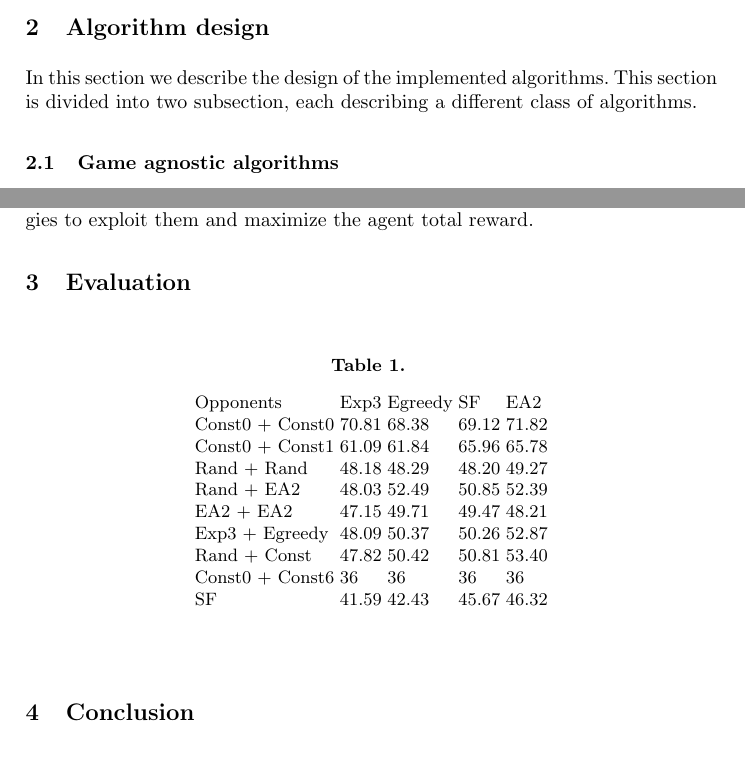
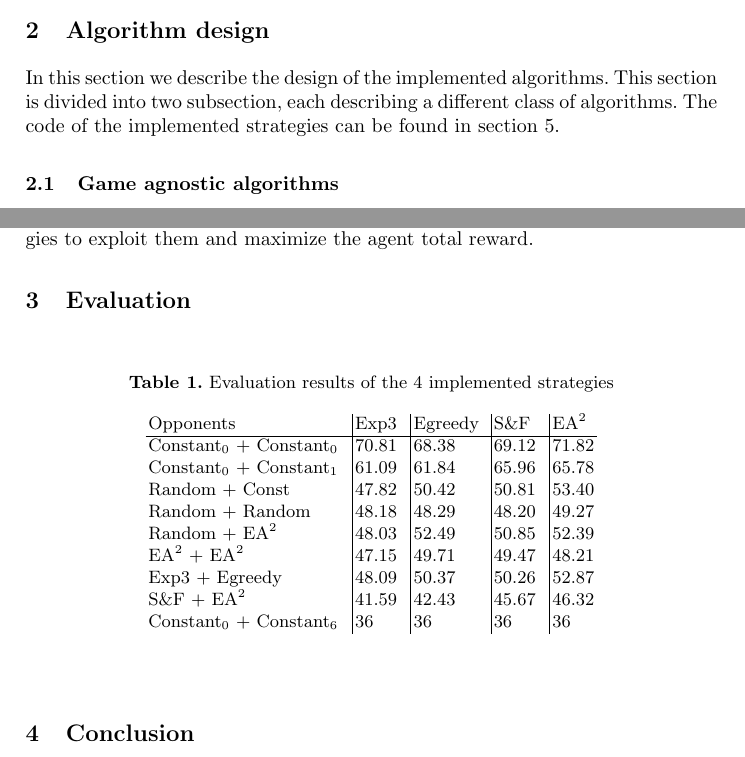
Before and after one commit to aptxZS/ReinforcementLearning, a LaTeX paper (Coursework/report/main.tex): two parts of pages 1 and 4 of 5, joined at a grey line, cut so that both start at the same text. Compiled offline with pdfLaTeX.

Commit message:
Fixed table and added appendinx reference

```diff
--- a/Coursework/report/main.tex
+++ b/Coursework/report/main.tex
@@ -91,7 +91,8 @@ strategies to play the Lemonade Stand Game.
 \section{Algorithm design}
 In this section we describe the design of the implemented
 algorithms. This section is divided into two subsection, each
-describing a different class of algorithms.
+describing a different class of algorithms. The code of the
+implemented strategies can be found in section \ref{appendix}.
 
 \subsection{Game agnostic algorithms}
 This class of algorithms include strategies that reduce the game
@@ -235,21 +236,22 @@ reward.
 
 \section{Evaluation}
 
-\begin{table}[]
+\begin{table}[h!]
 \centering
-\caption{}
+\caption{Evaluation results of the 4 implemented strategies}
 \label{tab:my-table}
-\begin{tabular}{lllll}
-Opponents       & Exp3  & Egreedy & SF    & EA2   \\
-Const0 + Const0 & 70.81 & 68.38   & 69.12 & 71.82 \\
-Const0 + Const1 & 61.09 & 61.84   & 65.96 & 65.78 \\
-Rand + Rand     & 48.18 & 48.29   & 48.20 & 49.27 \\
-Rand + EA2      & 48.03 & 52.49   & 50.85 & 52.39 \\
-EA2 + EA2       & 47.15 & 49.71   & 49.47 & 48.21 \\
+\begin{tabular}{l|l|l|l|l}
+Opponents       & Exp3 \; & Egreedy \, & S\&F \;\; & EA$^2$   \\
+\hline
+Constant$_0$ + Constant$_0$ \;& 70.81 & 68.38   & 69.12 & 71.82 \\
+Constant$_0$ + Constant$_1$ & 61.09 & 61.84   & 65.96 & 65.78 \\
+Random + Const    & 47.82 & 50.42   & 50.81 & 53.40 \\
+Random + Random  \;   & 48.18 & 48.29   & 48.20 & 49.27 \\
+Random + EA$^2$   & 48.03 & 52.49   & 50.85 & 52.39 \\
+EA$^2$ + EA$^2$ & 47.15 & 49.71   & 49.47 & 48.21 \\
 Exp3 + Egreedy  & 48.09 & 50.37   & 50.26 & 52.87 \\
-Rand + Const    & 47.82 & 50.42   & 50.81 & 53.40 \\
-Const0 + Const6 & 36    & 36      & 36    & 36    \\
-SF              & 41.59 & 42.43   & 45.67 & 46.32
+S\&F + EA$^2$       & 41.59 & 42.43   & 45.67 & 46.32 \\
+Constant$_0$ + Constant$_6$ & 36    & 36      & 36    & 36
 \end{tabular}
 \end{table}
 
```
